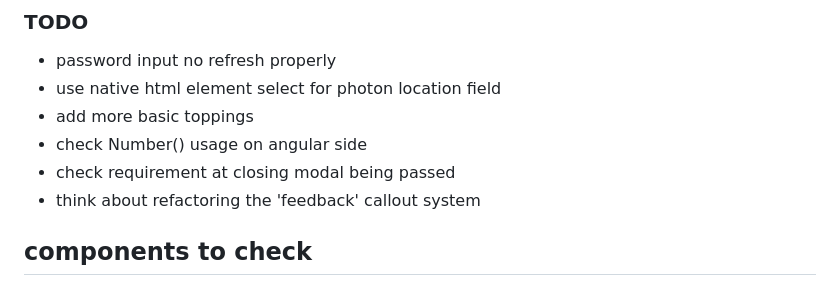
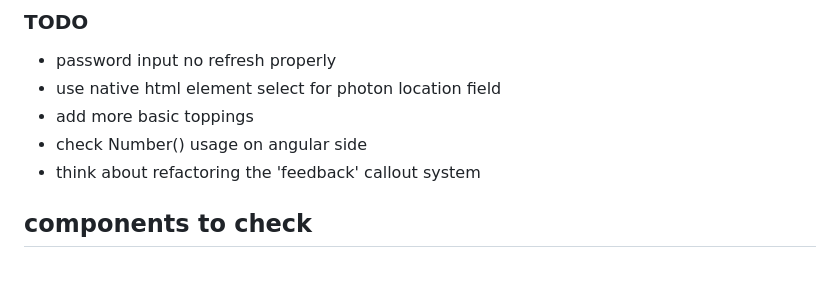
Before and after one commit to realworld-angular/realworld-angular, a Markdown page: README.md, the part around the change. Drawn GitHub-style.

Commit message:
Update README to remove outdated checklist item
- Remove the requirement check for closing modal from the README to reflect current project status and focus on relevant tasks.

```diff
--- a/README.md
+++ b/README.md
@@ -174,7 +174,6 @@ This project is licensed under the [MIT License](LICENSE).
 - use native html element select for photon location field
 - add more basic toppings
 - check Number() usage on angular side
-- check requirement at closing modal being passed
 - think about refactoring the 'feedback' callout system
 
 ## components to check
```
